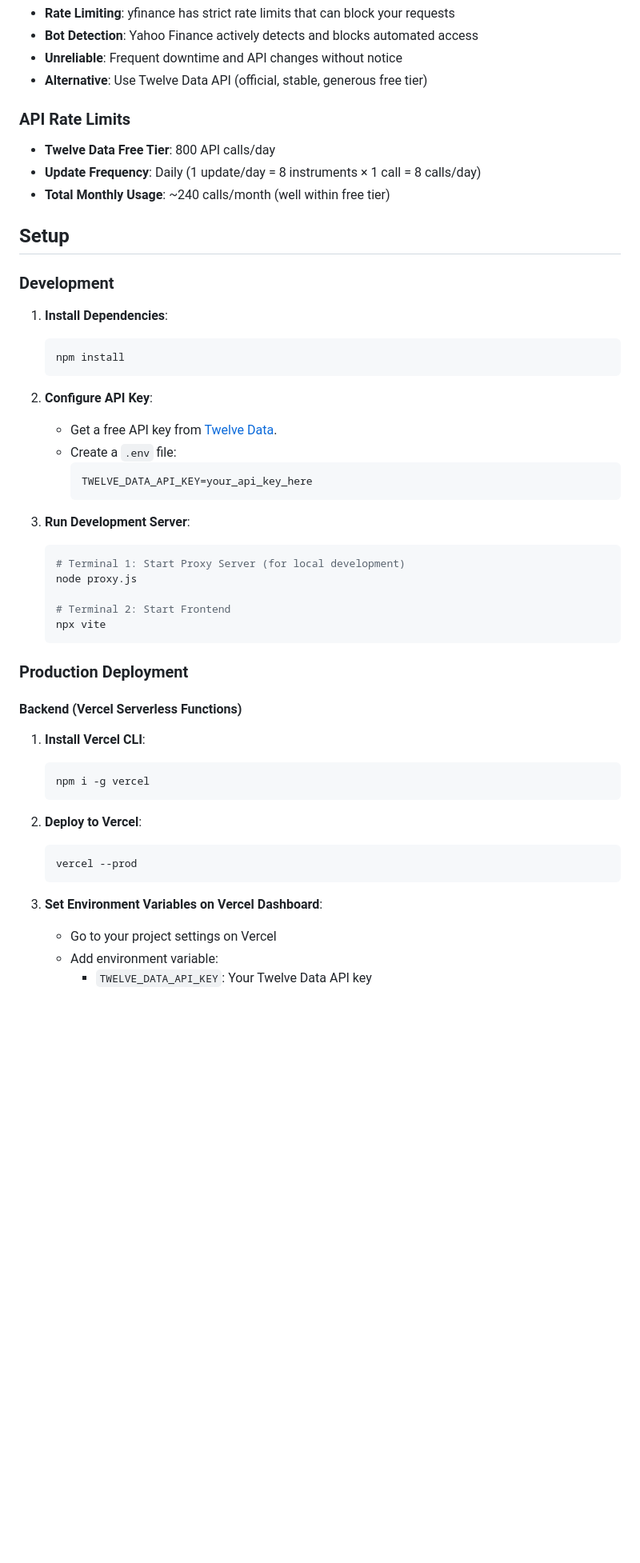
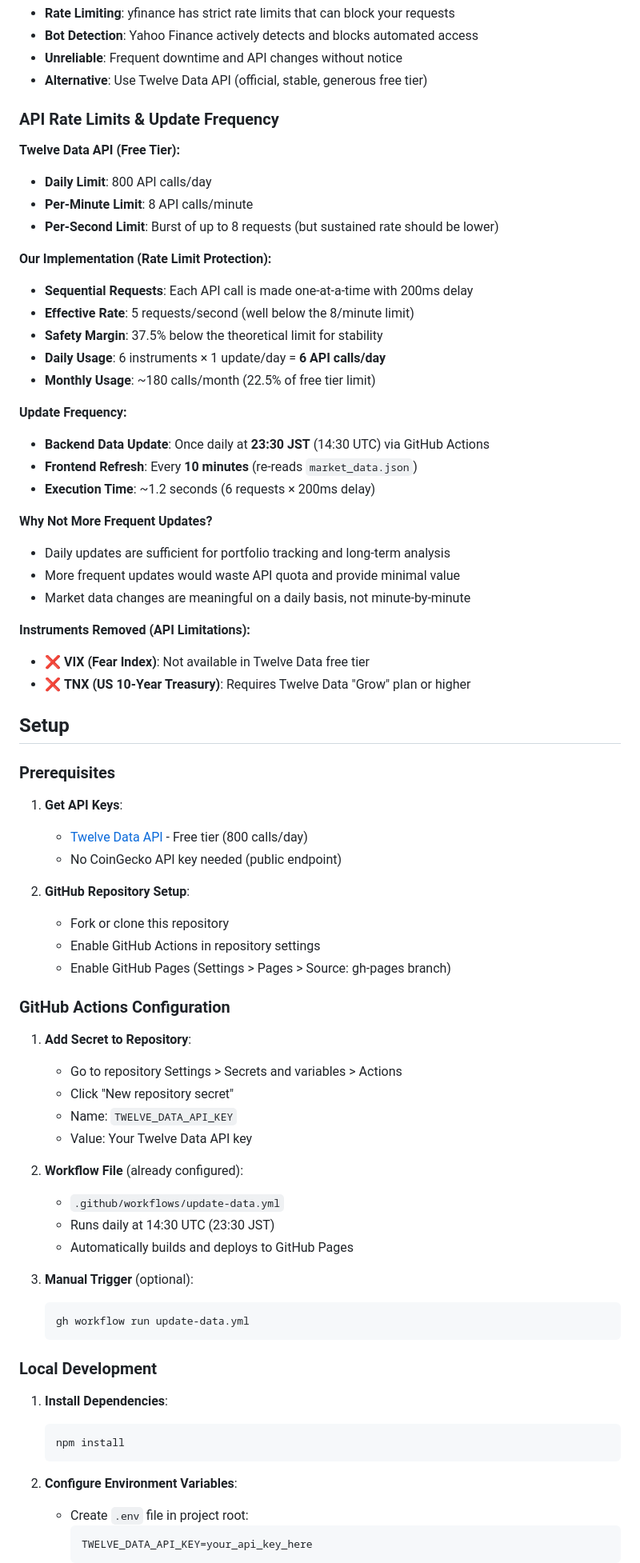
Before and after one commit to Tenormusica2024/neon-charts, a Markdown page: README.md, the part around one of its changes. Shown at 80% size. GitHub-like rendering; blank space fills up the shorter version.

````diff
--- a/README.md
+++ b/README.md
@@ -34,53 +33,75 @@ A professional, high-end financial dashboard featuring real-time market data and
 - **Unreliable**: Frequent downtime and API changes without notice
 - **Alternative**: Use Twelve Data API (official, stable, generous free tier)
 
-### API Rate Limits
+### API Rate Limits & Update Frequency
 
-- **Twelve Data Free Tier**: 800 API calls/day
-- **Update Frequency**: Daily (1 update/day = 8 instruments × 1 call = 8 calls/day)
-- **Total Monthly Usage**: ~240 calls/month (well within free tier)
+**Twelve Data API (Free Tier):**
+- **Daily Limit**: 800 API calls/day
+- **Per-Minute Limit**: 8 API calls/minute
+- **Per-Second Limit**: Burst of up to 8 requests (but sustained rate should be lower)
+
+**Our Implementation (Rate Limit Protection):**
+- **Sequential Requests**: Each API call is made one-at-a-time with 200ms delay
+- **Effective Rate**: 5 requests/second (well below the 8/minute limit)
+- **Safety Margin**: 37.5% below the theoretical limit for stability
+- **Daily Usage**: 6 instruments × 1 update/day = **6 API calls/day**
+- **Monthly Usage**: ~180 calls/month (22.5% of free tier limit)
+
+**Update Frequency:**
+- **Backend Data Update**: Once daily at **23:30 JST** (14:30 UTC) via GitHub Actions
+- **Frontend Refresh**: Every **10 minutes** (re-reads `market_data.json`)
+- **Execution Time**: ~1.2 seconds (6 requests × 200ms delay)
+
+**Why Not More Frequent Updates?**
+- Daily updates are sufficient for portfolio tracking and long-term analysis
+- More frequent updates would waste API quota and provide minimal value
+- Market data changes are meaningful on a daily basis, not minute-by-minute
+
+**Instruments Removed (API Limitations):**
+- ❌ **VIX (Fear Index)**: Not available in Twelve Data free tier
+- ❌ **TNX (US 10-Year Treasury)**: Requires Twelve Data "Grow" plan or higher
 
 ## Setup
 
-### Development
+### Prerequisites
 
-1.  **Install Dependencies**:
-    ```bash
-    npm install
-    ```
+1. **Get API Keys**:
+   - [Twelve Data API](https://twelvedata.com/) - Free tier (800 calls/day)
+   - No CoinGecko API key needed (public endpoint)
 
-2.  **Configure API Key**:
-    - Get a free API key from [Twelve Data](https://twelvedata.com/).
-    - Create a `.env` file:
-      ```env
-      TWELVE_DATA_API_KEY=your_api_key_here
-      ```
+2. **GitHub Repository Setup**:
+   - Fork or clone this repository
+   - Enable GitHub Actions in repository settings
+   - Enable GitHub Pages (Settings > Pages > Source: gh-pages branch)
 
-3.  **Run Development Server**:
-    ```bash
-    # Terminal 1: Start Proxy Server (for local development)
-    node proxy.js
+### GitHub Actions Configuration
 
-    # Terminal 2: Start Frontend
-    npx vite
-    ```
+1. **Add Secret to Repository**:
+   - Go to repository Settings > Secrets and variables > Actions
+   - Click "New repository secret"
+   - Name: `TWELVE_DATA_API_KEY`
+   - Value: Your Twelve Data API key
 
-### Production Deployment
+2. **Workflow File** (already configured):
+   - `.github/workflows/update-data.yml`
+   - Runs daily at 14:30 UTC (23:30 JST)
+   - Automatically builds and deploys to GitHub Pages
 
-#### Backend (Vercel Serverless Functions)
-
-1. **Install Vercel CLI**:
+3. **Manual Trigger** (optional):
    ```bash
-   npm i -g vercel
+   gh workflow run update-data.yml
    ```
 
-2. **Deploy to Vercel**:
+### Local Development
+
+1. **Install Dependencies**:
    ```bash
-   vercel --prod
+   npm install
    ```
 
-3. **Set Environment Variables on Vercel Dashboard**:
-   - Go to your project settings on Vercel
-   - Add environment variable:
-     - `TWELVE_DATA_API_KEY`: Your Twelve Data API key
+2. **Configure Environment Variables**:
+   - Create `.env` file in project root:
+     ```env
+     TWELVE_DATA_API_KEY=your_api_key_here
+     ```
 
````
Also changed, not shown: other parts of README.md (+111 -35 lines).
